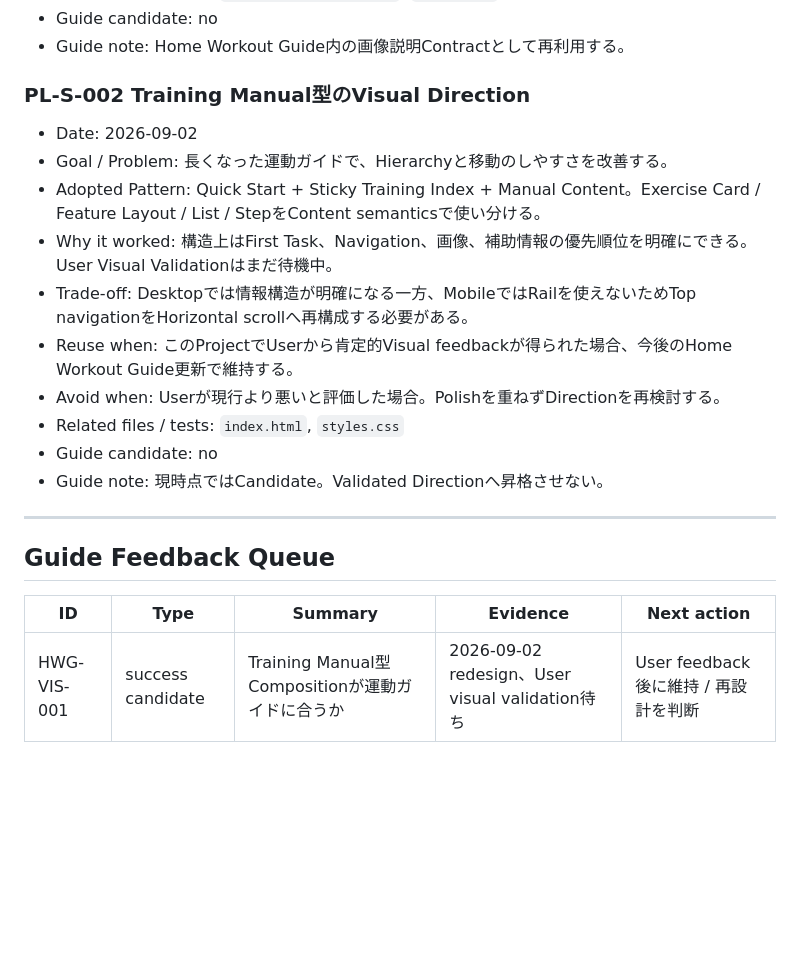
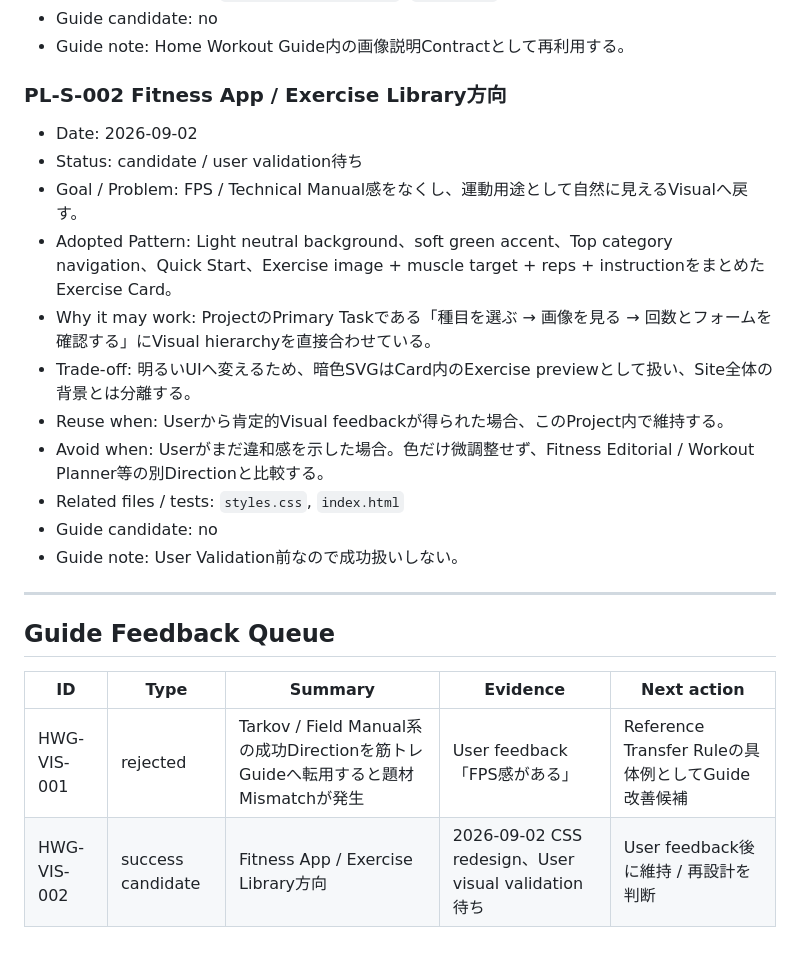
Before and after one commit to EliteMay/home-workout-guide, a Markdown page: PROJECT_LEARNINGS.md, the part around one of its changes. GitHub-like rendering; blank space fills up the shorter version.

```diff
--- a/PROJECT_LEARNINGS.md
+++ b/PROJECT_LEARNINGS.md
@@ -61,18 +79,19 @@
 - Guide candidate: no
 - Guide note: Home Workout Guide内の画像説明Contractとして再利用する。
 
-### PL-S-002 Training Manual型のVisual Direction
+### PL-S-002 Fitness App / Exercise Library方向
 
 - Date: 2026-09-02
-- Goal / Problem: 長くなった運動ガイドで、Hierarchyと移動のしやすさを改善する。
-- Adopted Pattern: Quick Start + Sticky Training Index + Manual Content。Exercise Card / Feature Layout / List / StepをContent semanticsで使い分ける。
-- Why it worked: 構造上はFirst Task、Navigation、画像、補助情報の優先順位を明確にできる。User Visual Validationはまだ待機中。
-- Trade-off: Desktopでは情報構造が明確になる一方、MobileではRailを使えないためTop navigationをHorizontal scrollへ再構成する必要がある。
-- Reuse when: このProjectでUserから肯定的Visual feedbackが得られた場合、今後のHome Workout Guide更新で維持する。
-- Avoid when: Userが現行より悪いと評価した場合。Polishを重ねずDirectionを再検討する。
-- Related files / tests: `index.html`, `styles.css`
+- Status: candidate / user validation待ち
+- Goal / Problem: FPS / Technical Manual感をなくし、運動用途として自然に見えるVisualへ戻す。
+- Adopted Pattern: Light neutral background、soft green accent、Top category navigation、Quick Start、Exercise image + muscle target + reps + instructionをまとめたExercise Card。
+- Why it may work: ProjectのPrimary Taskである「種目を選ぶ → 画像を見る → 回数とフォームを確認する」にVisual hierarchyを直接合わせている。
+- Trade-off: 明るいUIへ変えるため、暗色SVGはCard内のExercise previewとして扱い、Site全体の背景とは分離する。
+- Reuse when: Userから肯定的Visual feedbackが得られた場合、このProject内で維持する。
+- Avoid when: Userがまだ違和感を示した場合。色だけ微調整せず、Fitness Editorial / Workout Planner等の別Directionと比較する。
+- Related files / tests: `styles.css`, `index.html`
 - Guide candidate: no
-- Guide note: 現時点ではCandidate。Validated Directionへ昇格させない。
+- Guide note: User Validation前なので成功扱いしない。
 
 ---
 
@@ -80,4 +99,5 @@
 
 | ID | Type | Summary | Evidence | Next action |
 |---|---|---|---|---|
-| HWG-VIS-001 | success candidate | Training Manual型Compositionが運動ガイドに合うか | 2026-09-02 redesign、User visual validation待ち | User feedback後に維持 / 再設計を判断 |
+| HWG-VIS-001 | rejected | Tarkov / Field Manual系の成功Directionを筋トレGuideへ転用すると題材Mismatchが発生 | User feedback「FPS感がある」 | Reference Transfer Ruleの具体例としてGuide改善候補 |
+| HWG-VIS-002 | success candidate | Fitness App / Exercise Library方向 | 2026-09-02 CSS redesign、User visual validation待ち | User feedback後に維持 / 再設計を判断 |
```
Also changed, not shown: other parts of PROJECT_LEARNINGS.md (+25 -7 lines).
